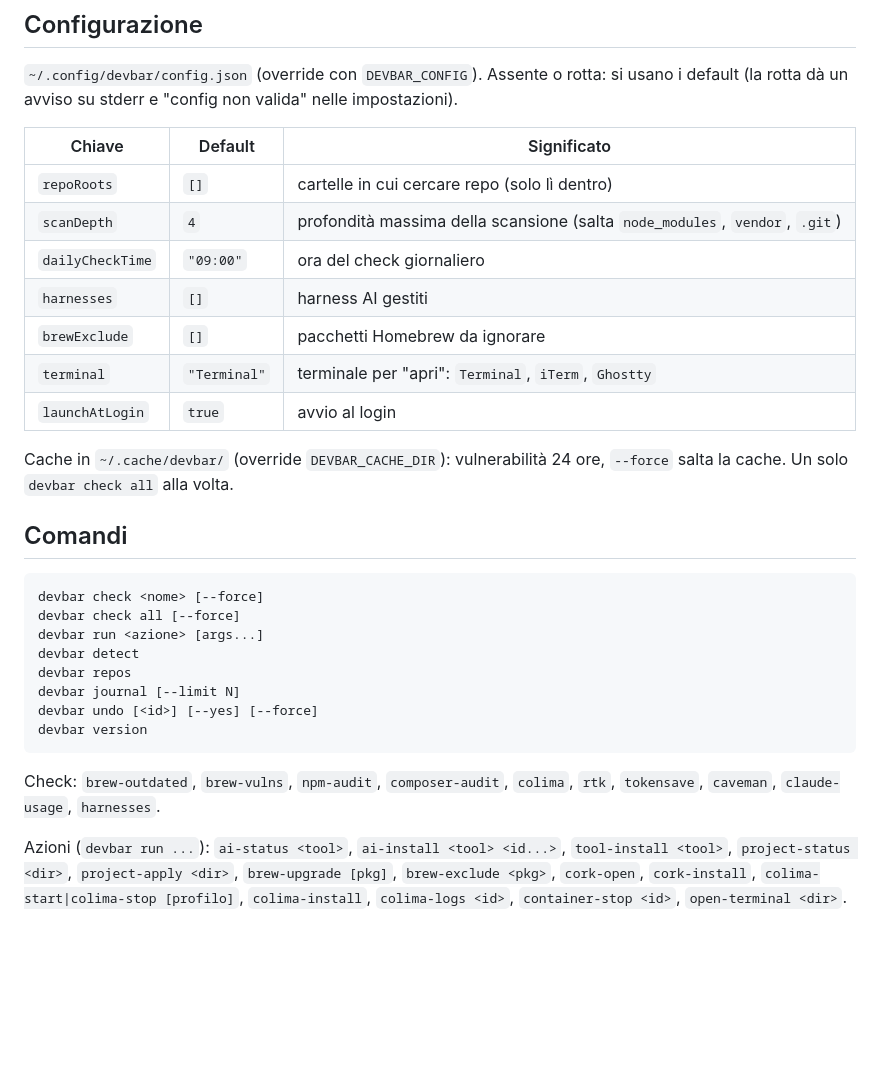
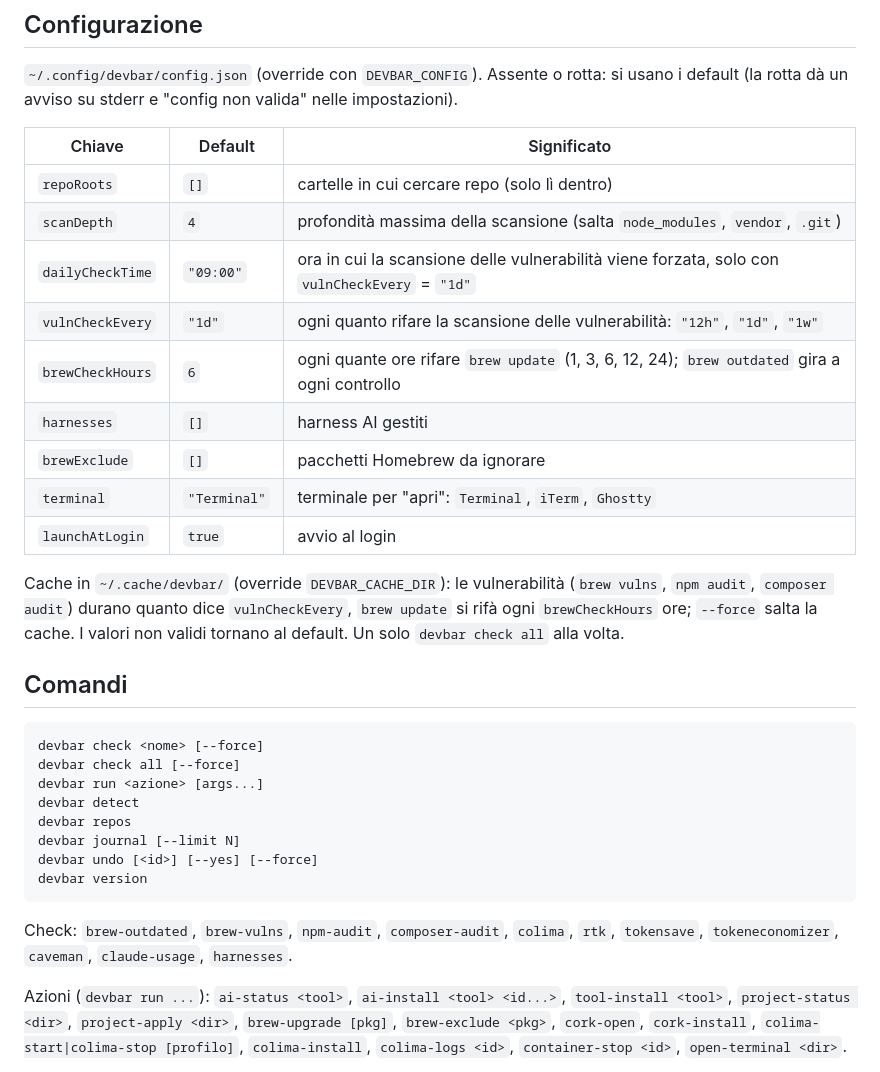
Before and after one commit to savez/devbar, a Markdown page: docs/RIFERIMENTO.md, the part around the change. GitHub-like rendering; blank space fills up the shorter version.

````diff
--- a/docs/RIFERIMENTO.md
+++ b/docs/RIFERIMENTO.md
@@ -21,13 +21,15 @@ Ogni check stampa un solo oggetto JSON su stdout (`status`, `count`, `summary`,
 |---|---|---|
 | `repoRoots` | `[]` | cartelle in cui cercare repo (solo lì dentro) |
 | `scanDepth` | `4` | profondità massima della scansione (salta `node_modules`, `vendor`, `.git`) |
-| `dailyCheckTime` | `"09:00"` | ora del check giornaliero |
+| `dailyCheckTime` | `"09:00"` | ora in cui la scansione delle vulnerabilità viene forzata, solo con `vulnCheckEvery` = `"1d"` |
+| `vulnCheckEvery` | `"1d"` | ogni quanto rifare la scansione delle vulnerabilità: `"12h"`, `"1d"`, `"1w"` |
+| `brewCheckHours` | `6` | ogni quante ore rifare `brew update` (1, 3, 6, 12, 24); `brew outdated` gira a ogni controllo |
 | `harnesses` | `[]` | harness AI gestiti |
 | `brewExclude` | `[]` | pacchetti Homebrew da ignorare |
 | `terminal` | `"Terminal"` | terminale per "apri": `Terminal`, `iTerm`, `Ghostty` |
 | `launchAtLogin` | `true` | avvio al login |
 
-Cache in `~/.cache/devbar/` (override `DEVBAR_CACHE_DIR`): vulnerabilità 24 ore, `--force` salta la cache. Un solo `devbar check all` alla volta.
+Cache in `~/.cache/devbar/` (override `DEVBAR_CACHE_DIR`): le vulnerabilità (`brew vulns`, `npm audit`, `composer audit`) durano quanto dice `vulnCheckEvery`, `brew update` si rifà ogni `brewCheckHours` ore; `--force` salta la cache. I valori non validi tornano al default. Un solo `devbar check all` alla volta.
 
 ## Comandi
 
@@ -42,7 +44,7 @@ devbar undo [<id>] [--yes] [--force]
 devbar version
 ```
 
-Check: `brew-outdated`, `brew-vulns`, `npm-audit`, `composer-audit`, `colima`, `rtk`, `tokensave`, `caveman`, `claude-usage`, `harnesses`.
+Check: `brew-outdated`, `brew-vulns`, `npm-audit`, `composer-audit`, `colima`, `rtk`, `tokensave`, `tokeneconomizer`, `caveman`, `claude-usage`, `harnesses`.
 
 Azioni (`devbar run ...`): `ai-status <tool>`, `ai-install <tool> <id...>`, `tool-install <tool>`, `project-status <dir>`, `project-apply <dir>`, `brew-upgrade [pkg]`, `brew-exclude <pkg>`, `cork-open`, `cork-install`, `colima-start|colima-stop [profilo]`, `colima-install`, `colima-logs <id>`, `container-stop <id>`, `open-terminal <dir>`.
 
````
Also changed, not shown: README.md (+4 -2 lines), docs/assets/panel-dark.png, docs/assets/panel-light.png.
